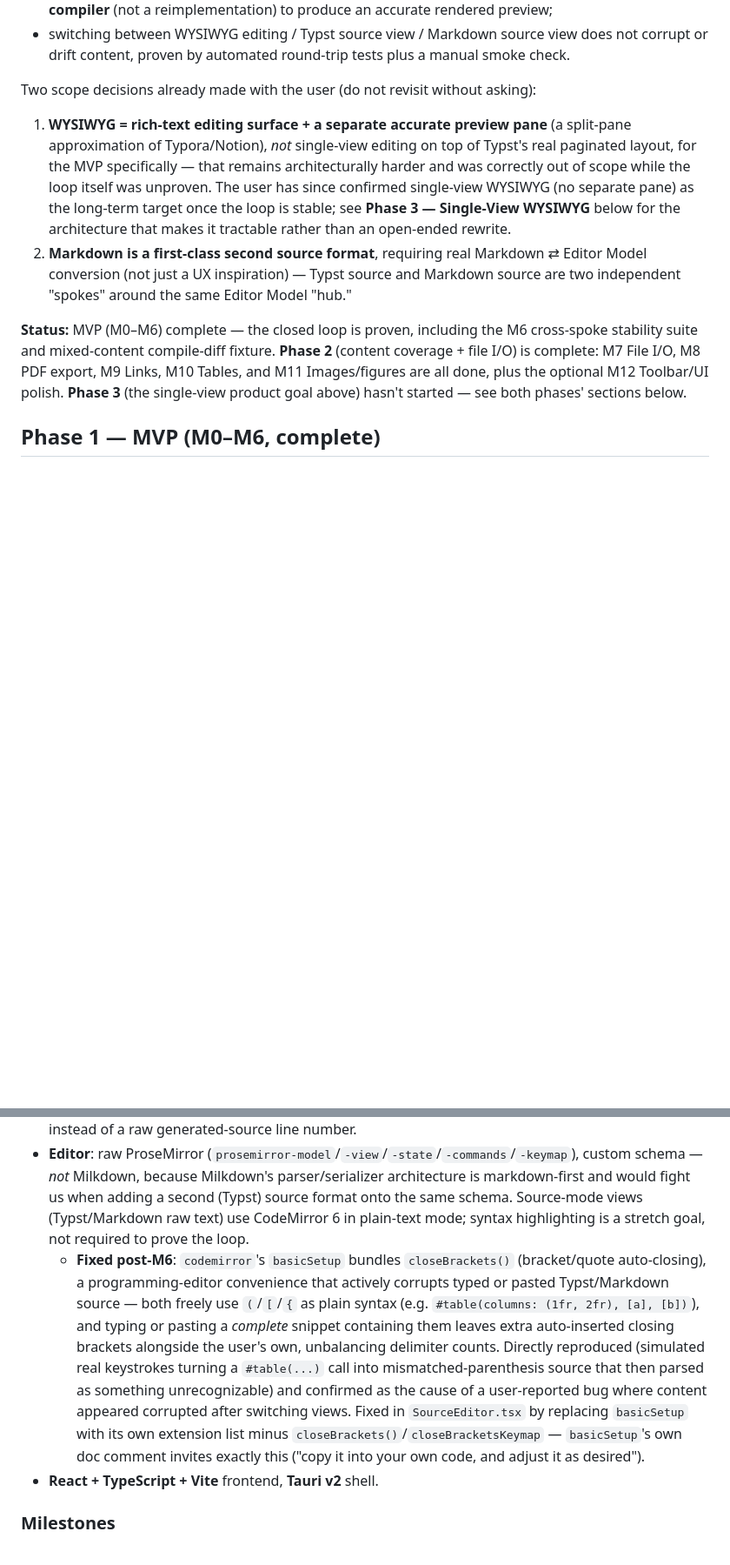
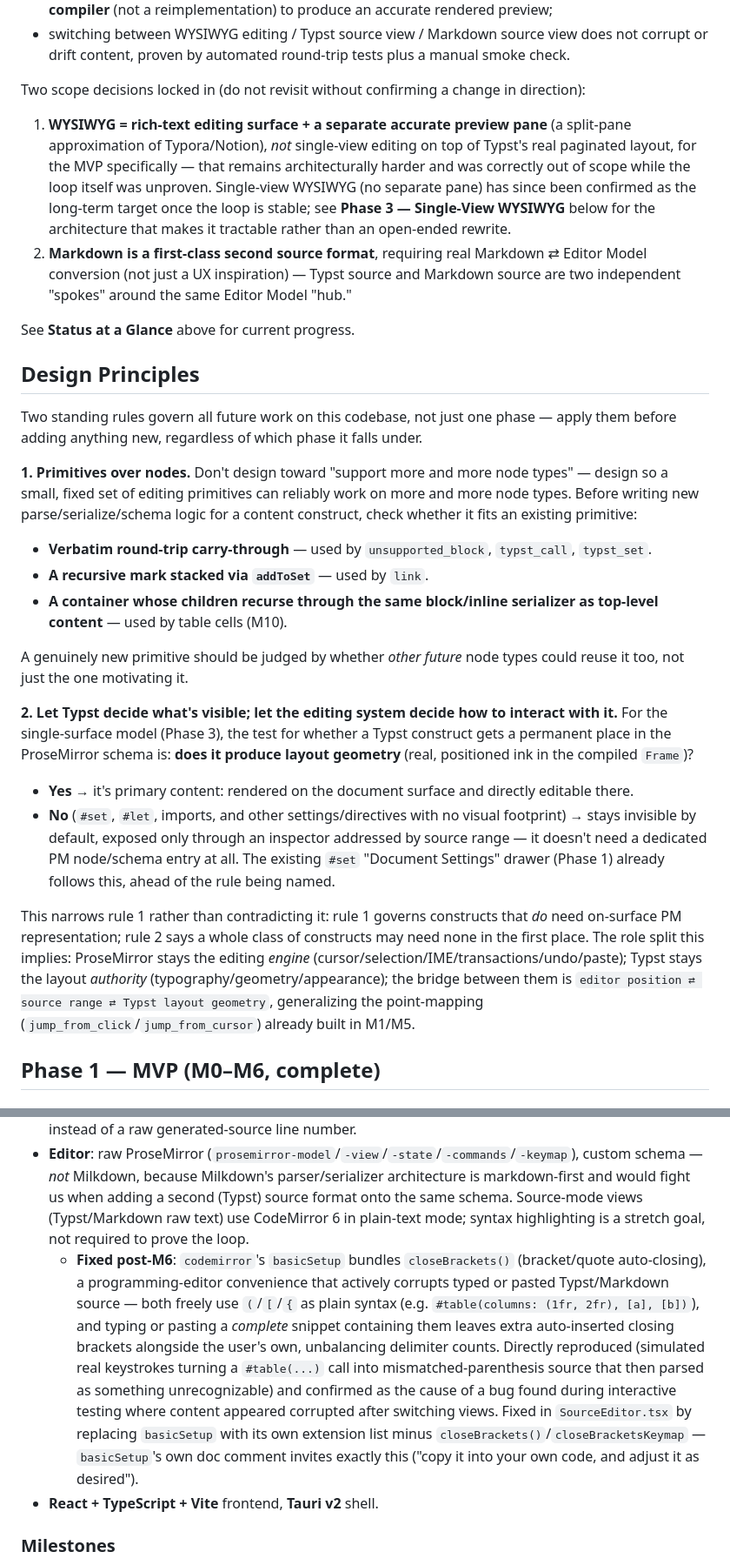
Before and after one commit to flatflax/typst-editor, a Markdown page: plan.md, 2 parts joined by grey strips. Shown at 87% size. GitHub-like rendering; blank space fills up the shorter version.

```diff
--- a/plan.md
+++ b/plan.md
@@ -16,15 +26,42 @@ before attempting single-view editing at all. Not "build a Typst IDE" — a proo
 - that same Editor Model can always be serialized to Typst source and handed to the **real Typst compiler** (not a reimplementation) to produce an accurate rendered preview;
 - switching between WYSIWYG editing / Typst source view / Markdown source view does not corrupt or drift content, proven by automated round-trip tests plus a manual smoke check.
 
-Two scope decisions already made with the user (do not revisit without asking):
-1. **WYSIWYG = rich-text editing surface + a separate accurate preview pane** (a split-pane approximation of Typora/Notion), *not* single-view editing on top of Typst's real paginated layout, for the MVP specifically — that remains architecturally harder and was correctly out of scope while the loop itself was unproven. The user has since confirmed single-view WYSIWYG (no separate pane) as the long-term target once the loop is stable; see **Phase 3 — Single-View WYSIWYG** below for the architecture that makes it tractable rather than an open-ended rewrite.
+Two scope decisions locked in (do not revisit without confirming a change in direction):
+1. **WYSIWYG = rich-text editing surface + a separate accurate preview pane** (a split-pane approximation of Typora/Notion), *not* single-view editing on top of Typst's real paginated layout, for the MVP specifically — that remains architecturally harder and was correctly out of scope while the loop itself was unproven. Single-view WYSIWYG (no separate pane) has since been confirmed as the long-term target once the loop is stable; see **Phase 3 — Single-View WYSIWYG** below for the architecture that makes it tractable rather than an open-ended rewrite.
 2. **Markdown is a first-class second source format**, requiring real Markdown ⇄ Editor Model conversion (not just a UX inspiration) — Typst source and Markdown source are two independent "spokes" around the same Editor Model "hub."
 
-**Status:** MVP (M0–M6) complete — the closed loop is proven, including the M6
-cross-spoke stability suite and mixed-content compile-diff fixture. **Phase 2** (content
-coverage + file I/O) is complete: M7 File I/O, M8 PDF export, M9 Links, M10 Tables, and
-M11 Images/figures are all done, plus the optional M12 Toolbar/UI polish. **Phase 3**
-(the single-view product goal above) hasn't started — see both phases' sections below.
+See **Status at a Glance** above for current progress.
+
+## Design Principles
+
+Two standing rules govern all future work on this codebase, not just one phase — apply
+them before adding anything new, regardless of which phase it falls under.
+
+**1. Primitives over nodes.** Don't design toward "support more and more node types" —
+design so a small, fixed set of editing primitives can reliably work on more and more
+node types. Before writing new parse/serialize/schema logic for a content construct,
+check whether it fits an existing primitive:
+- **Verbatim round-trip carry-through** — used by `unsupported_block`, `typst_call`, `typst_set`.
+- **A recursive mark stacked via `addToSet`** — used by `link`.
+- **A container whose children recurse through the same block/inline serializer as top-level content** — used by table cells (M10).
+
+A genuinely new primitive should be judged by whether *other future* node types could
+reuse it too, not just the one motivating it.
+
+**2. Let Typst decide what's visible; let the editing system decide how to interact with
+it.** For the single-surface model (Phase 3), the test for whether a Typst construct
+gets a permanent place in the ProseMirror schema is: **does it produce layout geometry**
+(real, positioned ink in the compiled `Frame`)?
+- **Yes** → it's primary content: rendered on the document surface and directly editable there.
+- **No** (`#set`, `#let`, imports, and other settings/directives with no visual footprint) → stays invisible by default, exposed only through an inspector addressed by source range — it doesn't need a dedicated PM node/schema entry at all. The existing `#set` "Document Settings" drawer (Phase 1) already follows this, ahead of the rule being named.
+
+This narrows rule 1 rather than contradicting it: rule 1 governs constructs that *do*
+need on-surface PM representation; rule 2 says a whole class of constructs may need none
+in the first place. The role split this implies: ProseMirror stays the editing *engine*
+(cursor/selection/IME/transactions/undo/paste); Typst stays the layout *authority*
+(typography/geometry/appearance); the bridge between them is `editor position ⇄ source
+range ⇄ Typst layout geometry`, generalizing the point-mapping
+(`jump_from_click`/`jump_from_cursor`) already built in M1/M5.
 
 ## Phase 1 — MVP (M0–M6, complete)
 
@@ -82,7 +119,7 @@ TypeScript frontend owns the Editor Model and both source-format conversions, si
 - **World implementation**: hand-write a small `struct TauriWorld` implementing `typst::World`'s 7 methods (`library`, `book`, `main`, `source`, `file`, `font`, `today`), copying the shape of `typst-cli`'s `SystemWorld` (fields: `library`, `fonts`, `files`, cached `now`). Use `typst-kit`'s `fonts::embedded()` for Typst's default (Latin/math) faces. **Revised during M1** (superseding the original "disable system scanning, bundle 1-2 fonts" plan): embedded fonts alone have no CJK coverage, so Chinese/Japanese/Korean text rendered blank. Fixed by also merging in `typst_kit::fonts::system()` — Typst's automatic glyph-fallback then finds whatever CJK-capable fonts are already installed, matching `typst-cli`'s own default behavior. This trades portability (CJK rendering now depends on the host machine's installed fonts, not just the app bundle) for correctness without the size/licensing cost of bundling a CJK font; the system font *metadata* scan is cached once per process (`LazyLock`) since it's too slow to redo per keystroke, while actual font bytes still load lazily per compile (relies on OS page cache). Pinned by a `cargo test` asserting the font book has fallback coverage for a CJK string.
 - **Diagnostics carry a source line, not just a message**: `SourceDiagnostic` (from `typst::compile`) carries a `Span`, which the current `compile.rs`/`CompileDiagnostic` discards — `to_diagnostic` only extracts `severity`/`message`. Resolve the span back to a 1-indexed `(line, column)` via the compiling `Source` (`source.range(span)` for the byte offset, then `Source::byte_to_line`/`byte_to_column` — confirm exact `typst-syntax` method names at implementation time) and add `line`/`column` fields to `CompileDiagnostic`. Frontend shows this as a CodeMirror gutter/inline marker at that line (M1) and, once WYSIWYG exists, resolves it through the M5 position map to highlight the originating block instead of a raw generated-source line number.
 - **Editor**: raw ProseMirror (`prosemirror-model`/`-view`/`-state`/`-commands`/`-keymap`), custom schema — *not* Milkdown, because Milkdown's parser/serializer architecture is markdown-first and would fight us when adding a second (Typst) source format onto the same schema. Source-mode views (Typst/Markdown raw text) use CodeMirror 6 in plain-text mode; syntax highlighting is a stretch goal, not required to prove the loop.
-  - **Fixed post-M6**: `codemirror`'s `basicSetup` bundles `closeBrackets()` (bracket/quote auto-closing), a programming-editor convenience that actively corrupts typed or pasted Typst/Markdown source — both freely use `(`/`[`/`{` as plain syntax (e.g. `#table(columns: (1fr, 2fr), [a], [b])`), and typing or pasting a *complete* snippet containing them leaves extra auto-inserted closing brackets alongside the user's own, unbalancing delimiter counts. Directly reproduced (simulated real keystrokes turning a `#table(...)` call into mismatched-parenthesis source that then parsed as something unrecognizable) and confirmed as the cause of a user-reported bug where content appeared corrupted after switching views. Fixed in `SourceEditor.tsx` by replacing `basicSetup` with its own extension list minus `closeBrackets()`/`closeBracketsKeymap` — `basicSetup`'s own doc comment invites exactly this ("copy it into your own code, and adjust it as desired").
+  - **Fixed post-M6**: `codemirror`'s `basicSetup` bundles `closeBrackets()` (bracket/quote auto-closing), a programming-editor convenience that actively corrupts typed or pasted Typst/Markdown source — both freely use `(`/`[`/`{` as plain syntax (e.g. `#table(columns: (1fr, 2fr), [a], [b])`), and typing or pasting a *complete* snippet containing them leaves extra auto-inserted closing brackets alongside the user's own, unbalancing delimiter counts. Directly reproduced (simulated real keystrokes turning a `#table(...)` call into mismatched-parenthesis source that then parsed as something unrecognizable) and confirmed as the cause of a bug found during interactive testing where content appeared corrupted after switching views. Fixed in `SourceEditor.tsx` by replacing `basicSetup` with its own extension list minus `closeBrackets()`/`closeBracketsKeymap` — `basicSetup`'s own doc comment invites exactly this ("copy it into your own code, and adjust it as desired").
 - **React + TypeScript + Vite** frontend, **Tauri v2** shell.
 
 ### Milestones
```
Also changed, not shown: other parts of plan.md (+25 -36 lines).
